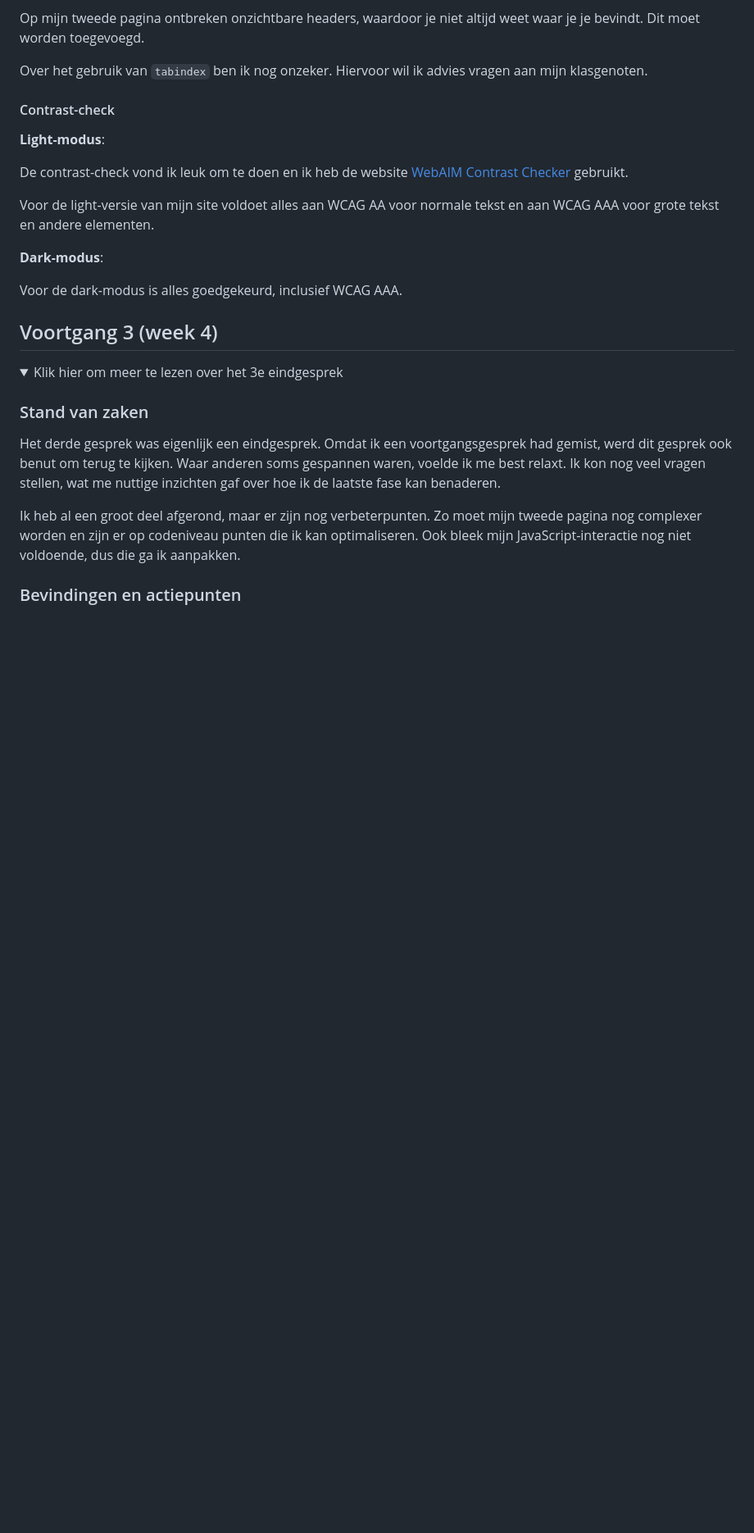
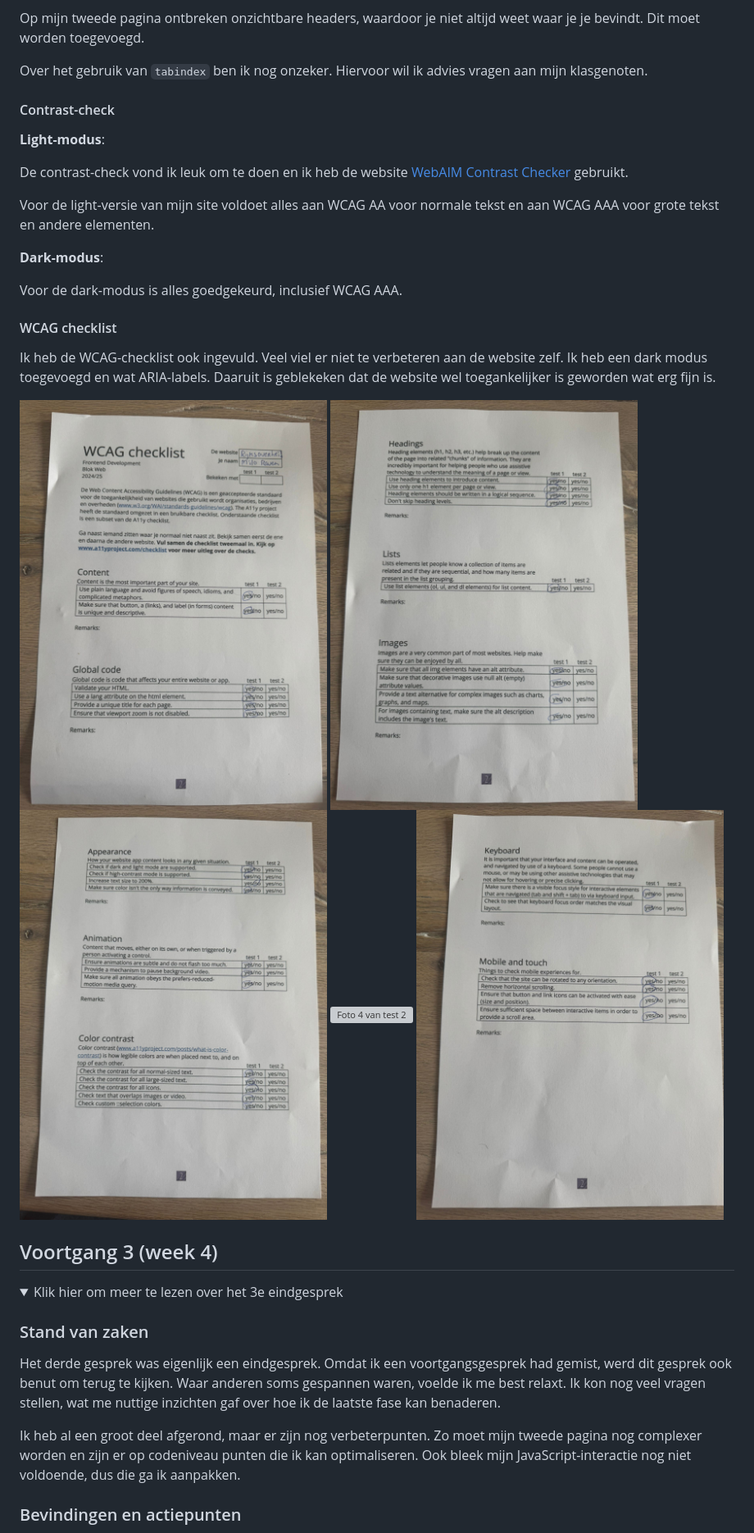
Before and after one commit to miloraven/FED, a Markdown page: README.md, the part around the change printed below. Shown: that part at 82% size. Rendered like a GitHub page; pictures changed too: readme-images/foto-1-1.jpeg (added), readme-images/foto-1-2.jpeg (added), readme-images/foto-1-3.jpeg (added); folded sections open; blank space fills up the shorter version; grey boxes are pictures that could not be loaded.

```diff
--- a/README.md
+++ b/README.md
@@ -229,6 +229,20 @@ Voor de light-versie van mijn site voldoet alles aan WCAG AA voor normale tekst
 
 Voor de dark-modus is alles goedgekeurd, inclusief WCAG AAA.
 
+#### WCAG checklist
+
+Ik heb de WCAG-checklist ook ingevuld. Veel viel er niet te verbeteren aan de website zelf. Ik heb een dark modus toegevoegd en wat ARIA-labels. Daaruit is geblekeken dat de website wel toegankelijker is geworden wat erg fijn is.
+
+<img src="readme-images/foto-1-1.jpeg" width="375px" alt="Foto 1 van test 2">
+
+<img src="readme-images/foto-1-2.jpeg" width="375px" alt="Foto 2 van test 2">
+
+<img src="readme-images/foto-1-3.jpeg" width="375px" alt="Foto 3 van test 2">
+
+<img src="readme-images/foto-1-4.jepg" width="375px" alt="Foto 4 van test 2">
+
+<img src="readme-images/foto-1-5.jpeg" width="375px" alt="Foto 5 van test 2">
+
 </details>
 
 
```
Also changed, not shown: other parts of README.md (+10 -2 lines), readme-images/foto-1-4.jpeg (added).
